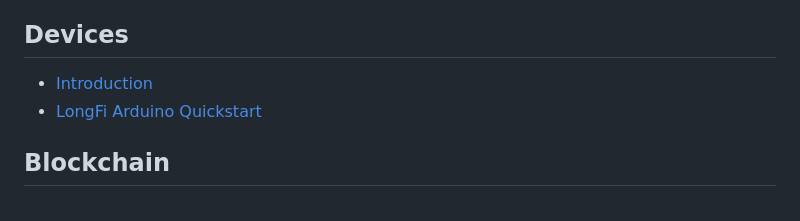
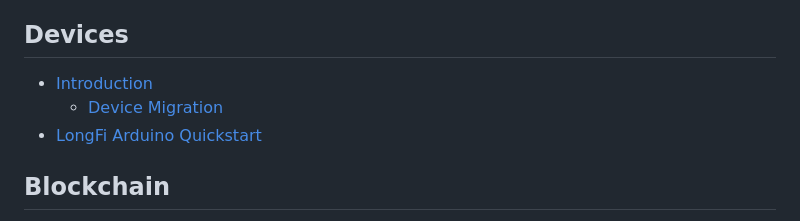
Before and after one commit to novalabsxyz/devdocs, a Markdown page: SUMMARY.md, the part around the change. Rendered like a GitHub page.

```diff
--- a/SUMMARY.md
+++ b/SUMMARY.md
@@ -16,7 +16,8 @@
 
 ## Devices
 
-* [Introduction](devices/device.md)
+* [Introduction](devices/device/README.md)
+  * [Device Migration](devices/device/device-migration.md)
 * [LongFi Arduino Quickstart](devices/arduino-quickstart.md)
 
 ## Blockchain <a id="blockchain-1"></a>
```
Also changed, not shown: devices/device/device-migration.md (added, +70 -0 lines), .gitbook/assets/ttn-keys001.png (added).
